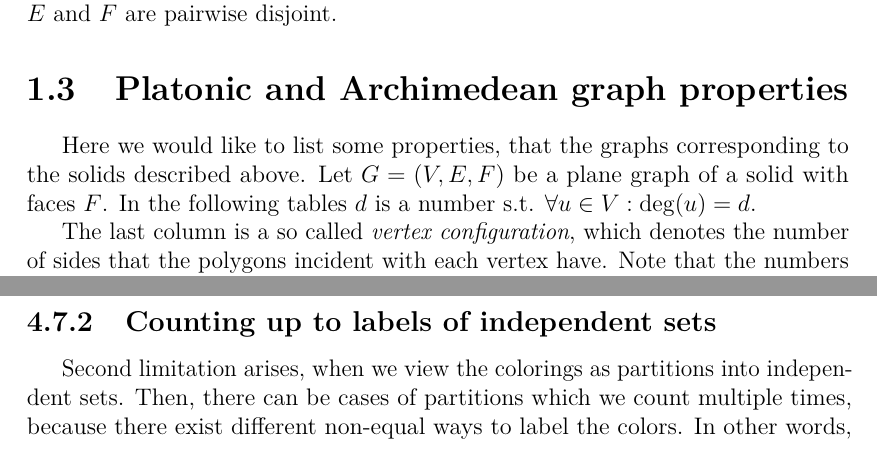
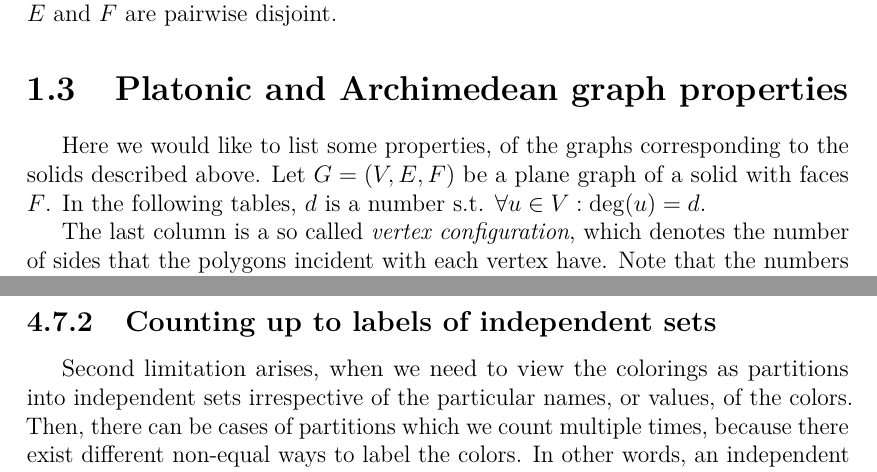
Before and after one commit to hartmaj2/plat-arch-solids-coloring, a LaTeX thesis (Paper/thesis.tex, which reads Paper/1geo_to_graphs.tex, Paper/4computations.tex): two parts of pages 8 and 28 of 48, joined at a grey line, cut so that both start at the same text. Compiled offline with pdfLaTeX; a LaTeX package or settings file that is missing is left out.

Commit message:
Fix typos and add todos

```diff
--- a/Paper/1geo_to_graphs.tex
+++ b/Paper/1geo_to_graphs.tex
@@ -60,7 +60,7 @@ In this thesis, we assume for any plane graph $G=(V,E,F)$ that the sets $V$, $E$
 
 \section{Platonic and Archimedean graph properties}
 
-Here we would like to list some properties, that the graphs corresponding to the solids described above. Let $G=(V,E,F)$ be a plane graph of a solid with faces $F$. In the following tables $d$ is a number s.t. $\forall u \in V : \deg(u) = d$.
+Here we would like to list some properties, of the graphs corresponding to the solids described above. Let $G=(V,E,F)$ be a plane graph of a solid with faces $F$. In the following tables, $d$ is a number s.t. $\forall u \in V : \deg(u) = d$.
 
 The last column is a so called \textit{vertex configuration}, which denotes the number of sides that the polygons incident with each vertex have. Note that the numbers appear in the configuration exactly as the corresponding faces appear around the vertex. For example, the configuration $c_1 = 3.4.3.4$ is different from a hypothetical configuration $c_2 = 3.4.4.3$ even though the numbers $3$ and $4$ appear exactly twice in both cases. In $c_1$, each triangle is surrounded by two squares and vice versa. In $c_2$, each triangle or square has both a triangle and a square next to it.
 
--- a/Paper/4computations.tex
+++ b/Paper/4computations.tex
@@ -280,7 +280,7 @@ If we are interested only in colorings different up to symmetries, we need to us
 
 \subsection{Counting up to labels of independent sets}
 
-Second limitation arises, when we view the colorings as partitions into independent sets. Then, there can be cases of partitions which we count multiple times, because there exist different non-equal ways to label the colors. In other words, an independent set that is given the color red will be considered as different from the same independent set when it is given the color blue. See illustration of this problem below:
+Second limitation arises, when we need to view the colorings as partitions into independent sets irrespective of the particular names, or values, of the colors. Then, there can be cases of partitions which we count multiple times, because there exist different non-equal ways to label the colors. In other words, an independent set that is given the color red will be considered as different from the same independent set when it is given the color blue. See illustration of this problem below:
 
 \begin{figure}[H]
     \centering
```
Also changed, not shown: Paper/2colorings.tex (+1 -1 lines), Paper/6count_partitions_indepsets.tex (+4 -0 lines), Paper/4computations.tex (2 more changed lines).
